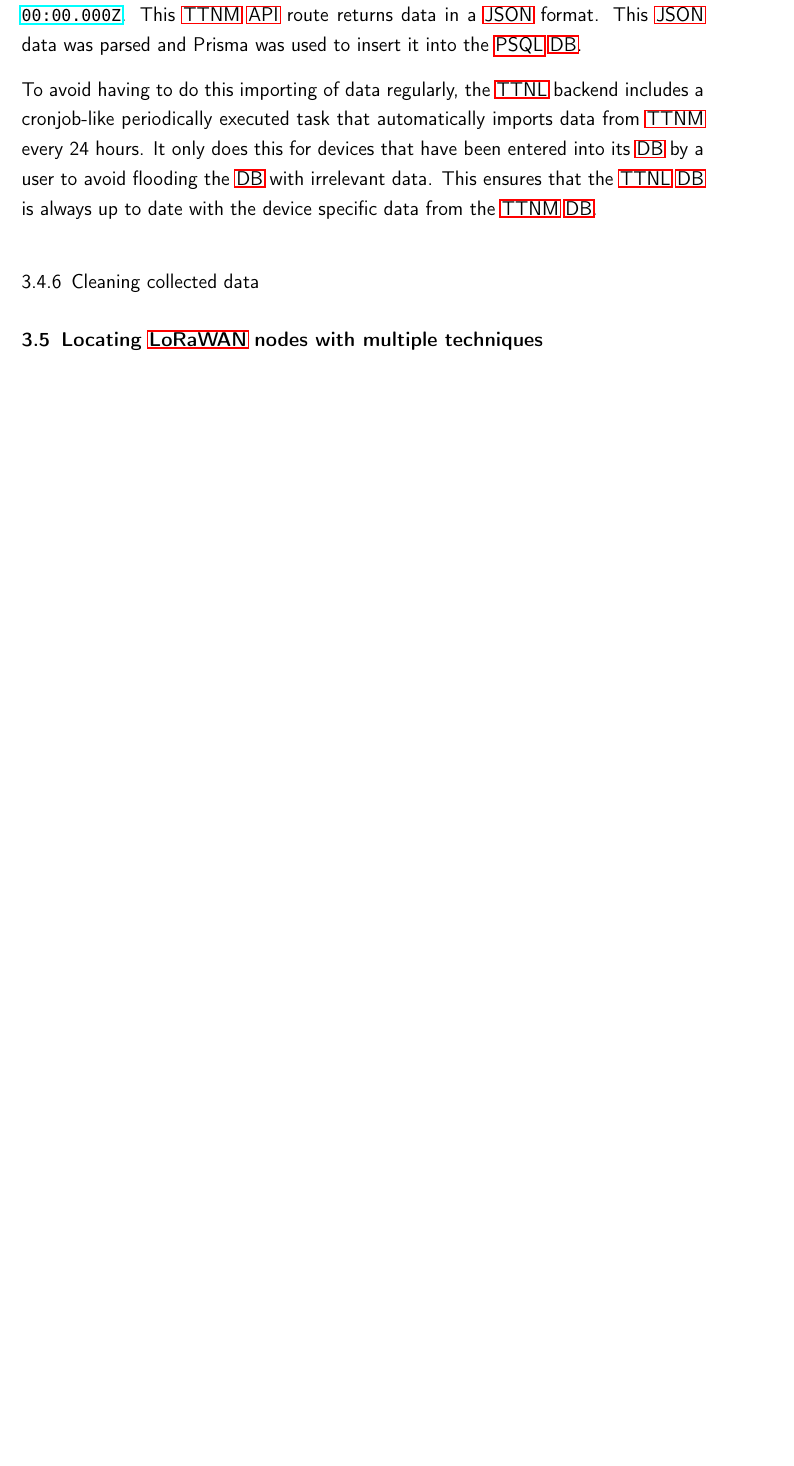
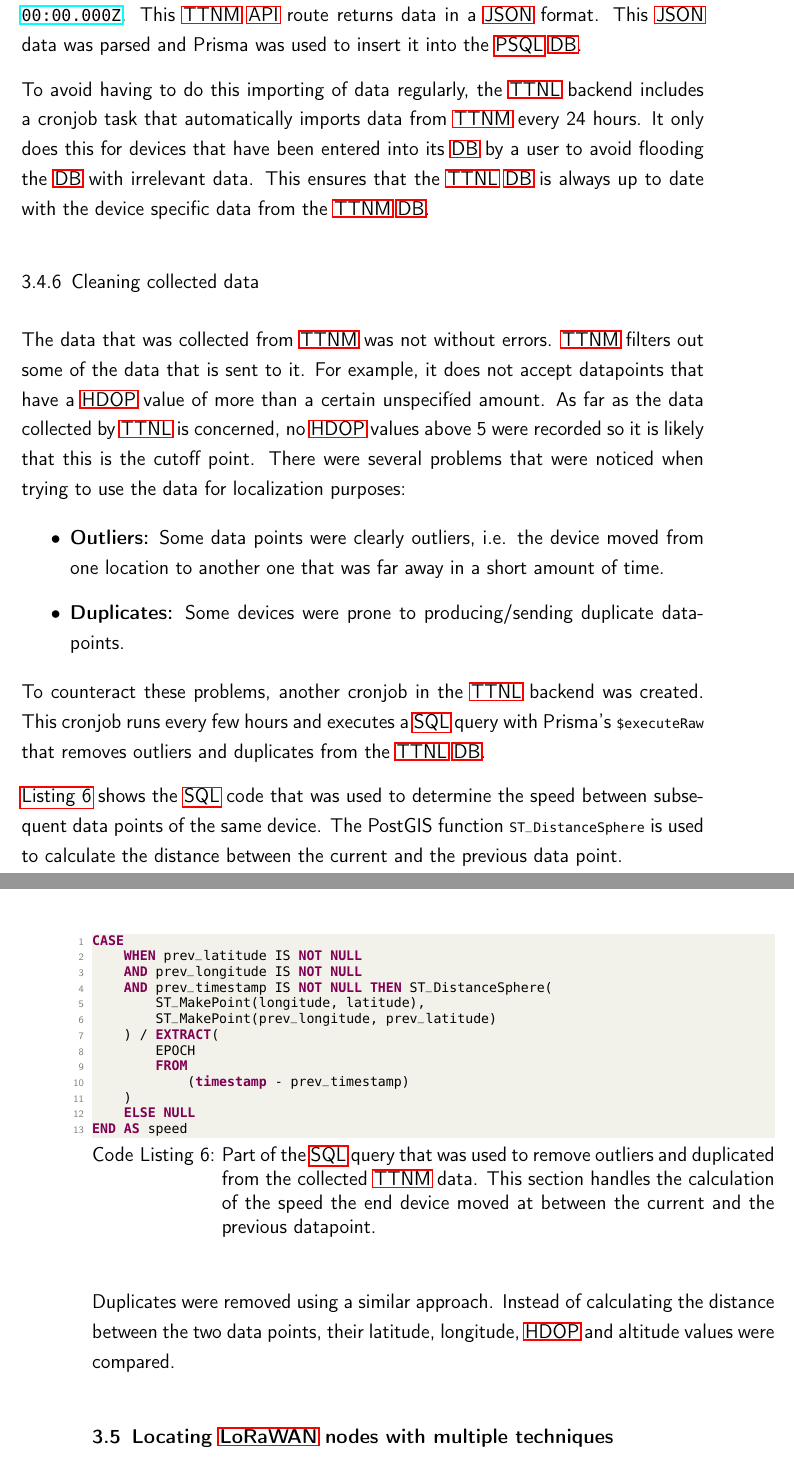
Before and after one commit to Bassadin/Master-Thesis-INM, a LaTeX thesis (thesis/main.tex, which reads thesis/content/3_implementation.tex): part of page 48 of 61 before the commit and two parts of pages 48 and 49 of 61 after it, the two joined at a grey line, cut so that both start at the same text, the shorter picture padded with empty space. Compiled offline with pdfLaTeX.

Commit message:
expand on datqa cleaning

```diff
--- a/thesis/content/3_implementation.tex
+++ b/thesis/content/3_implementation.tex
@@ -383,14 +383,53 @@ For example, to get data for a \ac{LoRaWAN} device with the id \emph{blinkeding}
 This \ac{TTNM} \ac{API} route returns data in a \ac{JSON} format.
 This \ac{JSON} data was parsed and Prisma was used to insert it into the \ac{PSQL} \ac{DB}.
 
-To avoid having to do this importing of data regularly, the \ac{TTNL} backend includes a cronjob-like periodically executed task that automatically imports data from \ac{TTNM} every 24 hours.
+% TODO: do i need to explain what a cronjob is?
+To avoid having to do this importing of data regularly, the \ac{TTNL} backend includes a cronjob task that automatically imports data from \ac{TTNM} every 24 hours.
 It only does this for devices that have been entered into its \ac{DB} by a user to avoid flooding the \ac{DB} with irrelevant data.
 This ensures that the \ac{TTNL} \ac{DB} is always up to date with the device specific data from the \ac{TTNM} \ac{DB}.
 
 \subsection{Cleaning collected data}
 
-% TODO: show how the data was filtered and cleaned (e.g. by removing outliers, limiting HDOP, etc.)
-% also mention and show the sql, cronjob, etc.
+The data that was collected from \ac{TTNM} was not without errors.
+\ac{TTNM} filters out some of the data that is sent to it.
+For example, it does not accept datapoints that have a \ac{HDOP} value of more than a certain unspecifíed amount.
+As far as the data collected by \ac{TTNL} is concerned, no \ac{HDOP} values above 5 were recorded so it is likely that this is the cutoff point.
+There were several problems that were noticed when trying to use the data for localization purposes:
+
+\begin{itemize}
+    \item \textbf{Outliers:} Some data points were clearly outliers, i.e. the device moved from one location to another one that was far away in a short amount of time.
+    \item \textbf{Duplicates:} Some devices were prone to producing/sending duplicate datapoints.
+\end{itemize}
+
+To counteract these problems, another cronjob in the \ac{TTNL} backend was created.
+This cronjob runs every few hours and executes a \ac{SQL} query with Prisma's \lstinline|$executeRaw| that removes outliers and duplicates from the \ac{TTNL} \ac{DB}.
+
+\begin{lstlisting}[
+    language=SQL,
+    float,
+    caption={Part of the \ac{SQL} query that was used to remove outliers and duplicated from the collected \ac{TTNM} data. This section handles the calculation of the speed the end device moved at between the current and the previous datapoint.},
+    label={lst:sql-remove-outliers}
+]
+CASE
+    WHEN prev_latitude IS NOT NULL
+    AND prev_longitude IS NOT NULL
+    AND prev_timestamp IS NOT NULL THEN ST_DistanceSphere(
+        ST_MakePoint(longitude, latitude),
+        ST_MakePoint(prev_longitude, prev_latitude)
+    ) / EXTRACT(
+        EPOCH
+        FROM
+            (timestamp - prev_timestamp)
+    )
+    ELSE NULL
+END AS speed
+\end{lstlisting}
+
+\Cref{lst:sql-remove-outliers} shows the \ac{SQL} code that was used to determine the speed between subsequent data points of the same device.
+The PostGIS function \lstinline|ST_DistanceSphere| is used to calculate the distance between the current and the previous data point.
+
+Duplicates were removed using a similar approach.
+Instead of calculating the distance between the two data points, their latitude, longitude, \ac{HDOP} and altitude values were compared.
 
 \section{Locating \acs{LoRaWAN} nodes with multiple techniques}
 
```
Also changed, not shown: thesis/content/3_implementation.tex (4 more changed lines).
